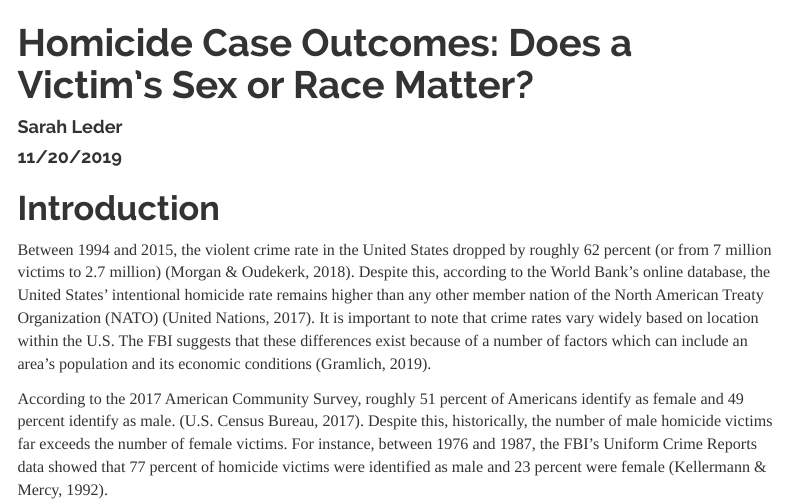
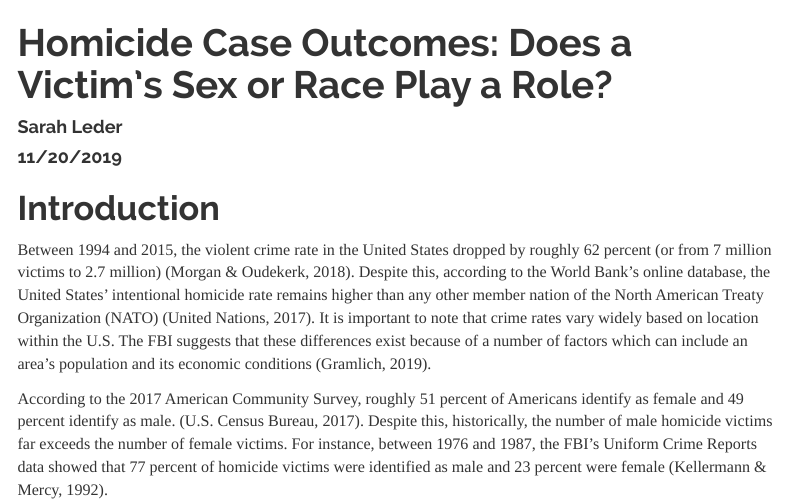
Before and after one commit to scleder/Dataviz2019, an R Markdown document (Homicide Case Outcomes.Rmd): the page in a window 1100 px wide, from its top. Rendered offline with R 4.5, knitr and Pandoc, with nearby package versions; menus at the side of the page are left out.

Commit message:
title change

```diff
--- a/Homicide Case Outcomes.Rmd
+++ b/Homicide Case Outcomes.Rmd
@@ -1,5 +1,5 @@
 ---
-title: "Homicide Case Outcomes: Does a Victim's Sex or Race Matter?"
+title: "Homicide Case Outcomes: Does a Victim's Sex or Race Play a Role?"
 author: "Sarah Leder"
 date: "11/20/2019"
 output:
```
